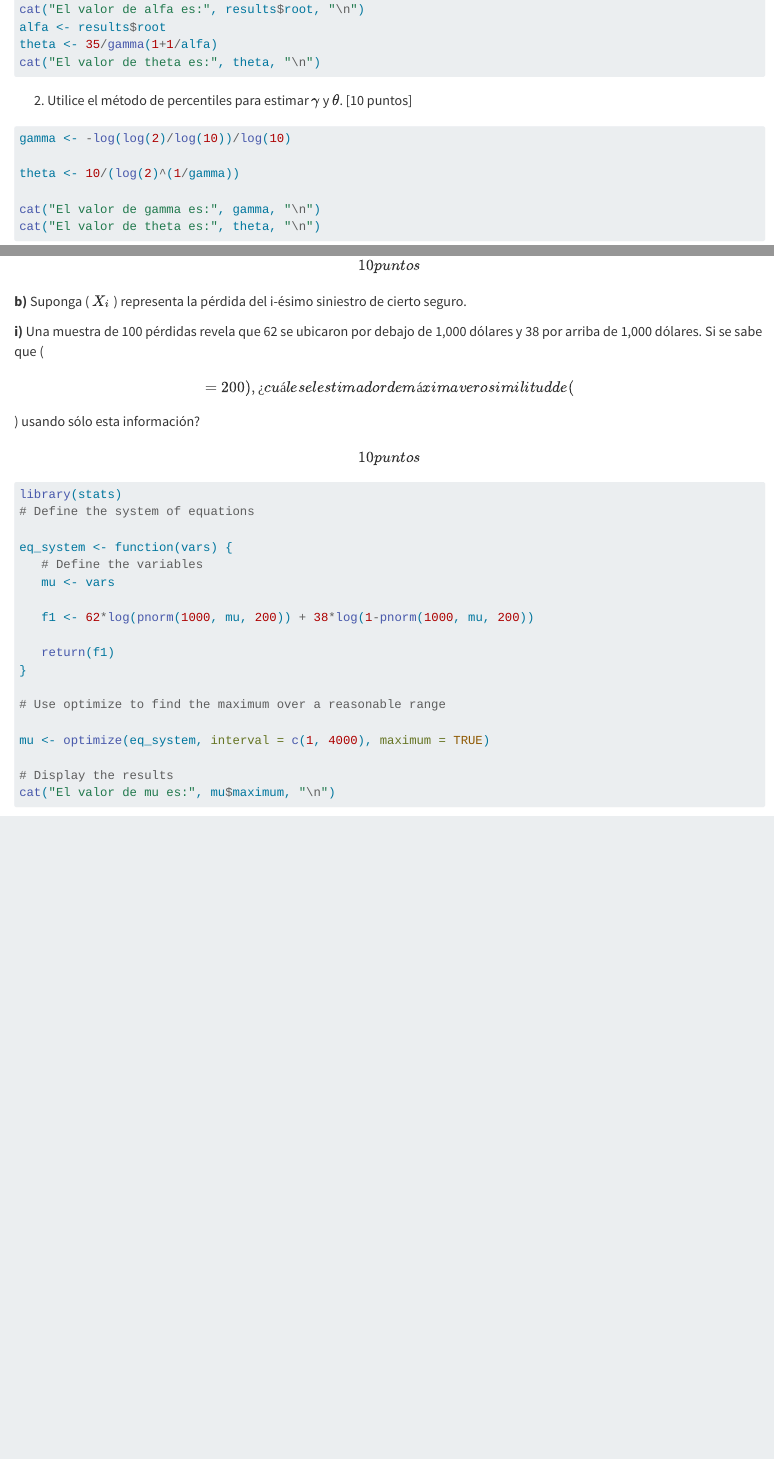
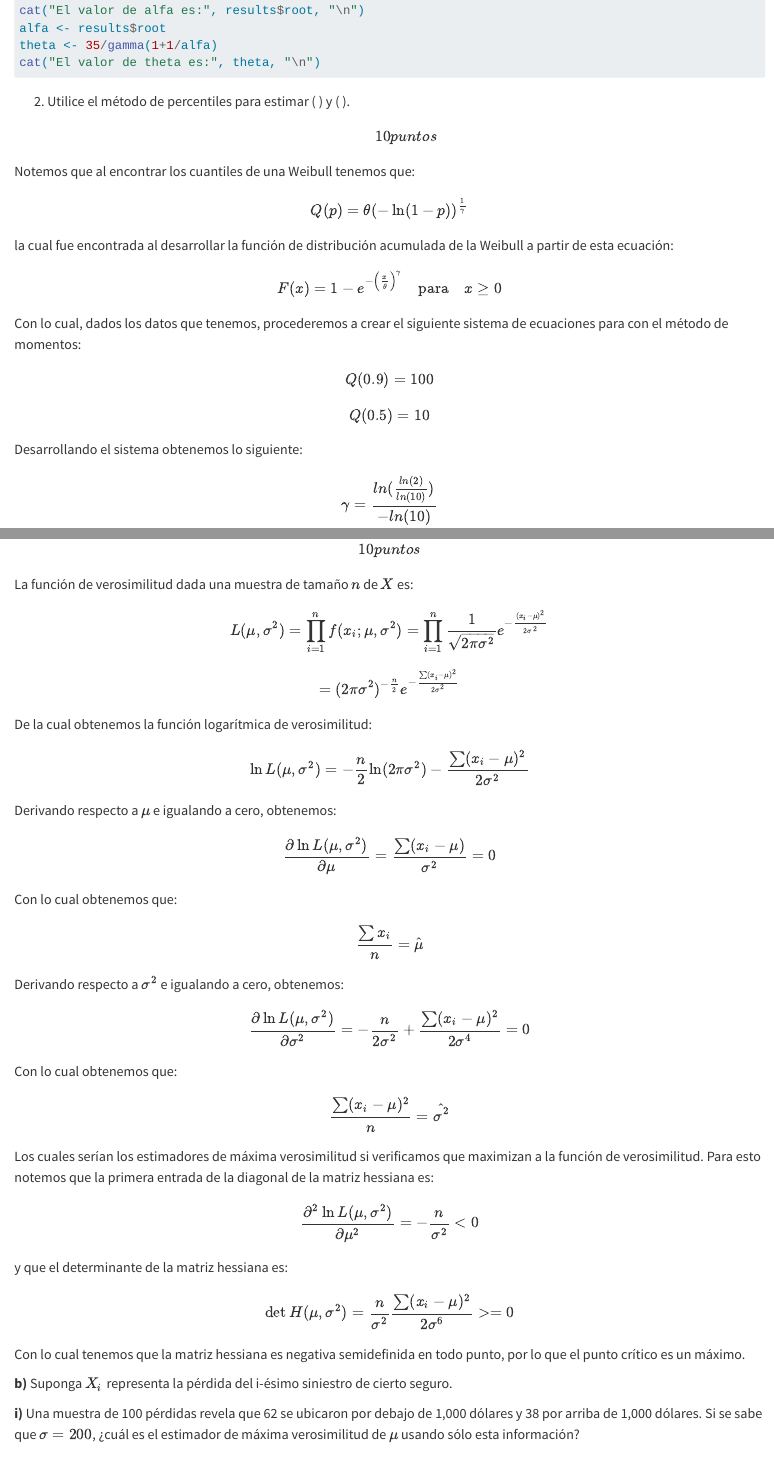
Before and after one commit to Marce2021M/actuarial3_curso, a Quarto document (tarea1Actuarial3.qmd): the page in a window 1100 px wide, from 10000 px down before the commit and from 10430 px down after it, so that both start at the same text, and a second part further down, joined at a grey line. Rendered offline with R 4.5, knitr and Pandoc in place of Quarto, with nearby package versions; the code chunks are not run, so their results and figures are left out; long lines of code are wrapped.

Commit message:
Ahora sí terminé con todo y latex

````diff
--- a/tarea1Actuarial3.qmd
+++ b/tarea1Actuarial3.qmd
@@ -446,4 +457,21 @@ theta <- 35/gamma(1+1/alfa)
 cat("El valor de theta es:", theta, "\n")
 ```
 
-2. Utilice el método de percentiles para estimar \( \gamma \) y \( \theta \). [10 puntos]
+2.  Utilice el método de percentiles para estimar ( \gamma ) y ( \theta ). \[10 puntos\]
+
+Notemos que al encontrar los cuantiles de una Weibull tenemos que:
+$$Q(p)=\theta(-\ln(1-p))^{\frac{1}{\gamma}}$$
+
+la cual fue encontrada al desarrollar la función de distribución acumulada de la Weibull a partir de esta ecuación:
+
+$$F(x) = 1 - e^{-\left( \frac{x}{\theta} \right)^{\gamma}} \quad \text{para} \quad x \geq 0$$
+
+Con lo cual, dados los datos que tenemos, procederemos a crear el siguiente sistema de ecuaciones para con el método de momentos:
+
+$$Q(0.9)=100$$
+
+$$Q(0.5)=10$$
+
+Desarrollando el sistema obtenemos lo siguiente:
+
+$$\gamma = \frac{ln(\frac{ln(2)}{ln(10)})}{-ln(10)}$$
@@ -461,13 +493,55 @@ cat("El valor de theta es:", theta, "\n")
 
 # Estimación por Máxima Verosimilitud
 
-Suponga que $( X_1, X_2, \dots, X_n )$ es una muestra aleatoria de ( $N(\mu, \sigma^2)$ ), donde ( $\mu \in \mathbb{R}$ ) y ( $\sigma > 0$ ).
+Suponga que $( X_1, X_2, \dots, X_n )$ es una muestra aleatoria de $N(\mu, \sigma^2)$ , donde $\mu \in \mathbb{R}$ y $\sigma > 0$ .
 
-**a)** Encuentre los EMV de ( $\mu$) y ( $\sigma^{2}$ ) (donde ( $\sigma^2 > 0$ )). No olvide verificar que maximizan a la función de verosimilitud. \[10 puntos\]
+**a)** Encuentre los EMV de $\mu$ y $\sigma^{2}$ (donde $\sigma^2 > 0$ ). No olvide verificar que maximizan a la función de verosimilitud. \[10 puntos\]
 
-**b)** Suponga ( $X_i$ ) representa la pérdida del i-ésimo siniestro de cierto seguro.
+La función de verosimilitud dada una muestra de tamaño $n$ de $X$ es:
 
-**i)** Una muestra de 100 pérdidas revela que 62 se ubicaron por debajo de 1,000 dólares y 38 por arriba de 1,000 dólares. Si se sabe que ( \$\sigma\$ = 200 ), ¿cuál es el estimador de máxima verosimilitud de ( \$\mu\$ ) usando sólo esta información? \[10 puntos\]
+$$L(\mu, \sigma^2) = \prod_{i=1}^{n} f(x_i; \mu, \sigma^2) = \prod_{i=1}^{n} \frac{1}{\sqrt{2\pi\sigma^2}} e^{-\frac{(x_i-\mu)^2}{2\sigma^2}}$$
+
+$$= (2\pi\sigma^{2})^{-\frac{n}{2}}e^{-\frac{\sum(x_{i}-\mu)^{2}}{2\sigma^{2}}}$$
+
+De la cual obtenemos la función logarítmica de verosimilitud:
+
+$$\ln L(\mu, \sigma^2) = -\frac{n}{2}\ln(2\pi\sigma^{2})-\frac{\sum(x_{i}-\mu)^{2}}{2\sigma^{2}}$$
+
+Derivando respecto a $\mu$ e igualando a cero, obtenemos:
+
+$$\frac{\partial \ln L(\mu, \sigma^2)}{\partial \mu} = \frac{\sum(x_{i}-\mu)}{\sigma^{2}} = 0$$
+
+Con lo cual obtenemos que:
+
+$$\frac{\sum x_{i}}{n}=\hat{\mu}$$
+
+Derivando respecto a $\sigma^{2}$ e igualando a cero, obtenemos:
+
+$$\frac{\partial \ln L(\mu, \sigma^2)}{\partial \sigma^{2}} = -\frac{n}{2\sigma^{2}}+\frac{\sum(x_{i}-\mu)^{2}}{2\sigma^{4}} = 0$$
+
+Con lo cual obtenemos que:
+
+$$\frac{\sum(x_{i}-\mu)^{2}}{n}=\hat{\sigma^{2}}$$
+
+Los cuales serían los estimadores de máxima verosimilitud si verificamos que maximizan a la función de verosimilitud. Para esto notemos que la primera entrada de la diagonal de la matriz hessiana es:
+
+$$\frac{\partial^{2} \ln L(\mu, \sigma^2)}{\partial \mu^{2}} = -\frac{n}{\sigma^{2}} < 0$$
+
+y que el determinante de la matriz hessiana es:
+
+$$\det H(\mu, \sigma^2) = \frac{n}{\sigma^{2}}\frac{\sum(x_{i}-\mu)^2}{2\sigma^{6}} >= 0$$
+
+Con lo cual tenemos que la matriz hessiana es negativa semidefinida en todo punto, por lo que el punto crítico es un máximo.
+
+**b)** Suponga $X_i$ representa la pérdida del i-ésimo siniestro de cierto seguro.
+
+**i)** Una muestra de 100 pérdidas revela que 62 se ubicaron por debajo de 1,000 dólares y 38 por arriba de 1,000 dólares. Si se sabe que $\sigma = 200$, ¿cuál es el estimador de máxima verosimilitud de $\mu$ usando sólo esta información? \[10 puntos\]
+
+Por el principio de máximo verosímil tenemos que la función de máxima verosimilitud es:
+
+$$L(\mu) = P(x_{i}<=1000)^{62}P(x_{i}>1000)^{38}$$
+
+Procederemos a maximar la función numéricamente:
 
 ```{r}
 library(stats)
````
Also changed, not shown: tarea1Actuarial3.pdf, tarea1Actuarial3.qmd (39 more changed lines).
